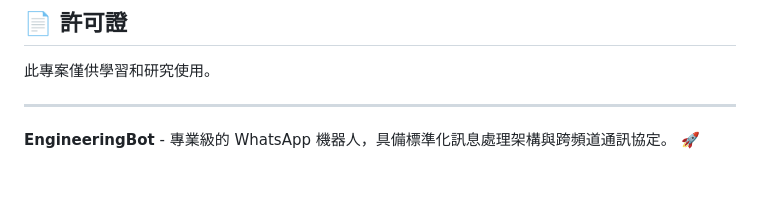
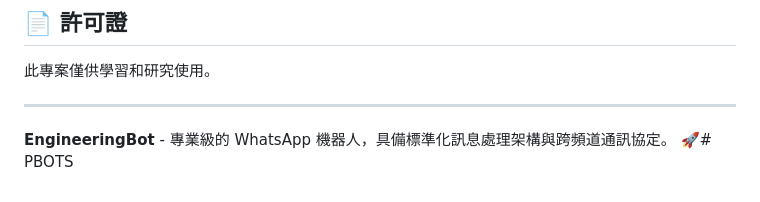
Before and after one commit to andyau98/PBOTS, a Markdown page: README.md, the part around the change. GitHub-like rendering.

```diff
--- a/README.md
+++ b/README.md
@@ -240,4 +240,4 @@ contextStandardizer.completeInteraction(context.userId);
 
 ---
 
-**EngineeringBot** - 專業級的 WhatsApp 機器人，具備標準化訊息處理架構與跨頻道通訊協定。 🚀
+**EngineeringBot** - 專業級的 WhatsApp 機器人，具備標準化訊息處理架構與跨頻道通訊協定。 🚀# PBOTS
```
